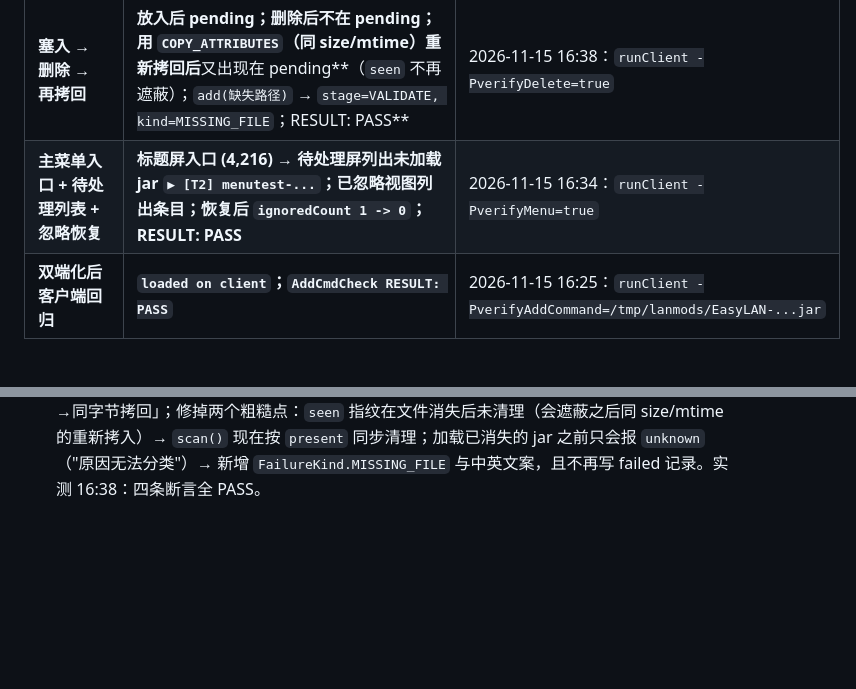
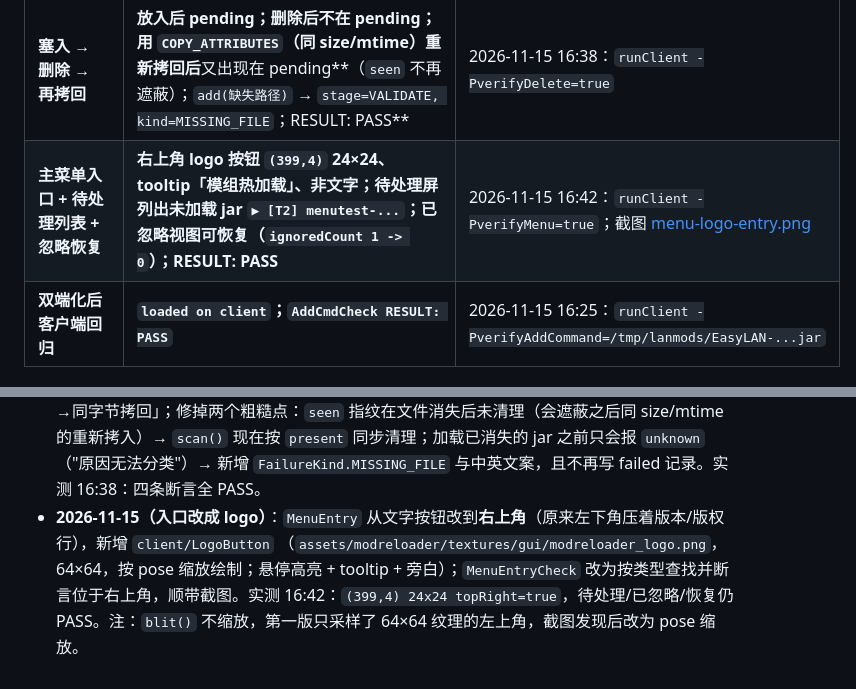
Before and after one commit to WanConcubine/Mod-Reloader, a Markdown page: docs/status.md, 2 parts joined by grey strips. Drawn GitHub-style; blank space fills up the shorter version.

```diff
--- a/docs/status.md
+++ b/docs/status.md
@@ -48,7 +48,7 @@
 | **专用服务端加载（双端化）** | **`loaded on dedicated server`；watcher 起在 Server thread；`Done (7.060s)`；无 `NoClassDefFoundError`** | 2026-11-15 16:24：`./gradlew runServer`（`run/eula.txt` 本地接受） |
 | **服务端热加 T2：被 dist 拦住（回滚干净）** | **EasyLAN 失败：`Attempted to load class net/minecraft/client/gui/screens/Screen for invalid dist DEDICATED_SERVER`；event listeners / mod list / module layer 回滚 ok** | 2026-11-15 16:24：`runServer -PautoAdd=/tmp/lanmods/EasyLAN-...jar` |
 | **塞入 → 删除 → 再拷回** | **放入后 pending；删除后不在 pending；用 `COPY_ATTRIBUTES`（同 size/mtime）重新拷回后**又出现在 pending**（`seen` 不再遮蔽）；`add(缺失路径)` → `stage=VALIDATE, kind=MISSING_FILE`；RESULT: PASS** | 2026-11-15 16:38：`runClient -PverifyDelete=true` |
-| **主菜单入口 + 待处理列表 + 忽略恢复** | **标题屏入口 (4,216) → 待处理屏列出未加载 jar `▶ [T2] menutest-...`；已忽略视图列出条目；恢复后 `ignoredCount 1 -> 0`；RESULT: PASS** | 2026-11-15 16:34：`runClient -PverifyMenu=true` |
+| **主菜单入口 + 待处理列表 + 忽略恢复** | **右上角 logo 按钮 `(399,4)` 24×24、tooltip「模组热加载」、非文字；待处理屏列出未加载 jar `▶ [T2] menutest-...`；已忽略视图可恢复（`ignoredCount 1 -> 0`）；RESULT: PASS** | 2026-11-15 16:42：`runClient -PverifyMenu=true`；截图 [menu-logo-entry.png](features/images/menu-logo-entry.png) |
 | **双端化后客户端回归** | **`loaded on client`；`AddCmdCheck RESULT: PASS`** | 2026-11-15 16:25：`runClient -PverifyAddCommand=/tmp/lanmods/EasyLAN-...jar` |
 
 ## 验证状态
@@ -129,3 +129,4 @@
 - **2026-11-15（双端化第一步）**：拆出 `Platform`（不引用客户端类型）、`client/ClientBootstrap`（UI/toast/资源包/tick/dev 检查）、`client/ClientCommands`（`gui` 节点）、`server/ServerBootstrap`（控制台命令 + `ServerStartedEvent` 触发）、`ClientThreads`；`ModReloader` 去掉 `dist = Dist.CLIENT`，mods.toml 依赖改 `side = "BOTH"`；`FmlEvents`/`HotAddEngine`/`ModsFolderWatcher` 加 side 守卫；`runServer` 增加 `autoAdd`/`probe` 属性。实测：服务端加载 PASS、客户端回归 PASS、服务端热加 EasyLAN 被 dist 拒绝并干净回滚（新增已知问题 13/14）。
 - **2026-11-15（待处理入口 + 忽略恢复）**：新增 `client/MenuEntry`（`ScreenEvent.Init.Post` 在 TitleScreen / PauseScreen 左下角挂「模组热加载」按钮）；`ModReloaderScreen` 增加「已忽略」视图与恢复（`ModWatcherConfig.unignore` / `ignoredEntries`），解决「点了忽略就再也找不到」；`scanNow()` 改为走不过滤 `seen` 指纹的 `scanPending()`，所以点过「稍后」的 jar 也仍留在待处理列表里；新增 `dev/MenuEntryCheck`（`-PverifyMenu`）。实测 16:32：入口按钮 (4,216) → 待处理屏 → 已忽略（1）视图 → 恢复后 `ignoredCount 1 -> 0`，RESULT: PASS。
 - **2026-11-15（塞入/删除语义）**：新增 `dev/DeleteCheck`（`-PverifyDelete`）覆盖「放入→删除→同字节拷回」；修掉两个粗糙点：`seen` 指纹在文件消失后未清理（会遮蔽之后同 size/mtime 的重新拷入）→ `scan()` 现在按 `present` 同步清理；加载已消失的 jar 之前只会报 `unknown`（"原因无法分类"）→ 新增 `FailureKind.MISSING_FILE` 与中英文案，且不再写 failed 记录。实测 16:38：四条断言全 PASS。
+- **2026-11-15（入口改成 logo）**：`MenuEntry` 从文字按钮改到**右上角**（原来左下角压着版本/版权行），新增 `client/LogoButton` （`assets/modreloader/textures/gui/modreloader_logo.png`，64×64，按 pose 缩放绘制；悬停高亮 + tooltip + 旁白）；`MenuEntryCheck` 改为按类型查找并断言位于右上角，顺带截图。实测 16:42：`(399,4) 24x24 topRight=true`，待处理/已忽略/恢复仍 PASS。注：`blit()` 不缩放，第一版只采样了 64×64 纹理的左上角，截图发现后改为 pose 缩放。
```
Also changed, not shown: README.md (+1 -1 lines), docs/features/gui-mod-watcher.md (+8 -3 lines), docs/features/images/menu-logo-entry.png (added), 4 other files.
